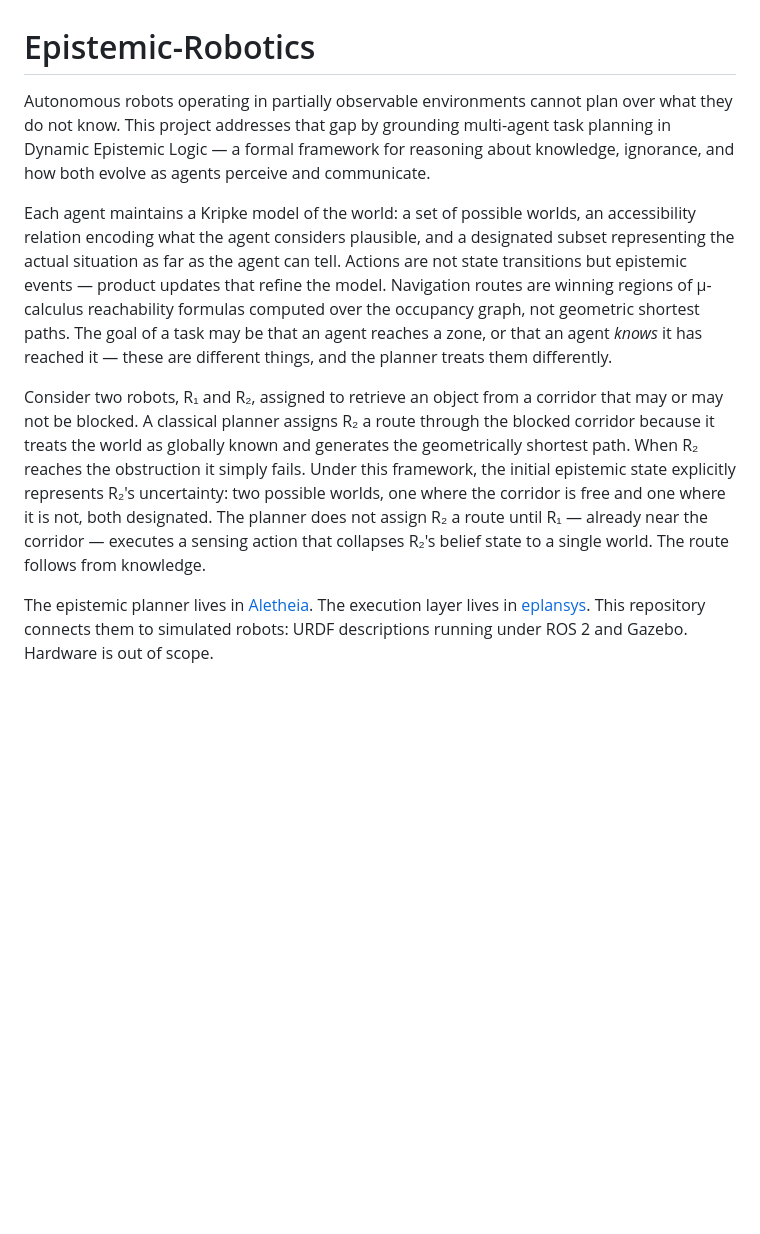
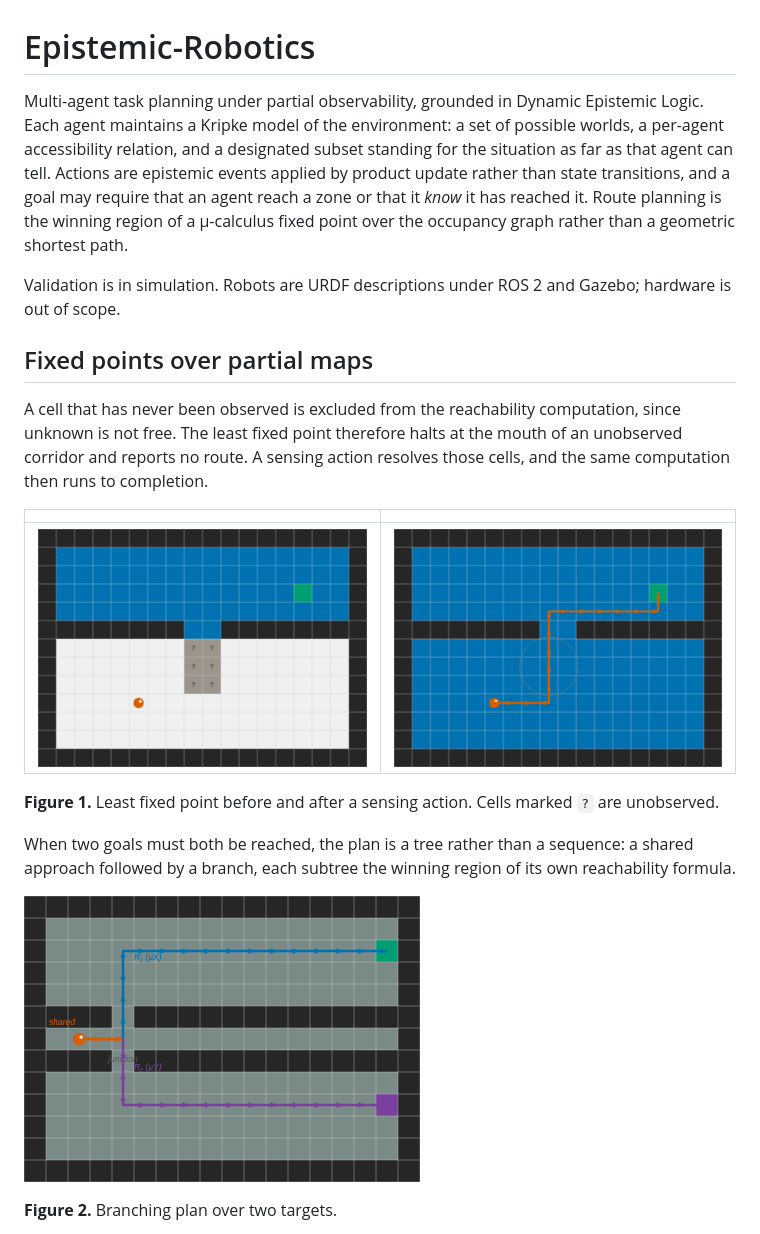
Before and after one commit to HanielUlises/Epistemic-Robotics, a Markdown page: README.md, the part around the change printed below. Rendered like a GitHub page; pictures changed too: docs/img/branching-plan.png (added), docs/img/sensing-after.png (added), docs/img/sensing-before.png (added); blank space fills up the shorter version.

```diff
--- a/README.md
+++ b/README.md
@@ -1,9 +1,22 @@
 # Epistemic-Robotics
 
-Autonomous robots operating in partially observable environments cannot plan over what they do not know. This project addresses that gap by grounding multi-agent task planning in Dynamic Epistemic Logic — a formal framework for reasoning about knowledge, ignorance, and how both evolve as agents perceive and communicate.
+Multi-agent task planning under partial observability, grounded in Dynamic Epistemic Logic. Each agent maintains a Kripke model of the environment: a set of possible worlds, a per-agent accessibility relation, and a designated subset standing for the situation as far as that agent can tell. Actions are epistemic events applied by product update rather than state transitions, and a goal may require that an agent reach a zone or that it *know* it has reached it. Route planning is the winning region of a µ-calculus fixed point over the occupancy graph rather than a geometric shortest path.
 
-Each agent maintains a Kripke model of the world: a set of possible worlds, an accessibility relation encoding what the agent considers plausible, and a designated subset representing the actual situation as far as the agent can tell. Actions are not state transitions but epistemic events — product updates that refine the model. Navigation routes are winning regions of µ-calculus reachability formulas computed over the occupancy graph, not geometric shortest paths. The goal of a task may be that an agent reaches a zone, or that an agent *knows* it has reached it — these are different things, and the planner treats them differently.
+Validation is in simulation. Robots are URDF descriptions under ROS 2 and Gazebo; hardware is out of scope.
 
-Consider two robots, R₁ and R₂, assigned to retrieve an object from a corridor that may or may not be blocked. A classical planner assigns R₂ a route through the blocked corridor because it treats the world as globally known and generates the geometrically shortest path. When R₂ reaches the obstruction it simply fails. Under this framework, the initial epistemic state explicitly represents R₂'s uncertainty: two possible worlds, one where the corridor is free and one where it is not, both designated. The planner does not assign R₂ a route until R₁ — already near the corridor — executes a sensing action that collapses R₂'s belief state to a single world. The route follows from knowledge.
+## Fixed points over partial maps
 
-The epistemic planner lives in [Aletheia](https://github.com/HanielUlises/Aletheia). The execution layer lives in [eplansys](https://github.com/ePlanSys/eplansys). This repository connects them to simulated robots: URDF descriptions running under ROS 2 and Gazebo. Hardware is out of scope.
+A cell that has never been observed is excluded from the reachability computation, since unknown is not free. The least fixed point therefore halts at the mouth of an unobserved corridor and reports no route. A sensing action resolves those cells, and the same computation then runs to completion.
+
+| | |
+| --- | --- |
+| ![Reachability halted at an unobserved corridor](docs/img/sensing-before.png) | ![Reachability completing after the corridor is resolved](docs/img/sensing-after.png) |
+
+**Figure 1.** Least fixed point before and after a sensing action. Cells marked `?` are unobserved.
+
+When two goals must both be reached, the plan is a tree rather than a sequence: a shared approach followed by a branch, each subtree the winning region of its own reachability formula.
+
+![A shared approach followed by a branch toward two goals](docs/img/branching-plan.png)
+
+**Figure 2.** Branching plan over two targets.
+
```
Also changed, not shown: other parts of README.md (+17 -0 lines), docs/img/safe-region.png (added), 1 other file.
